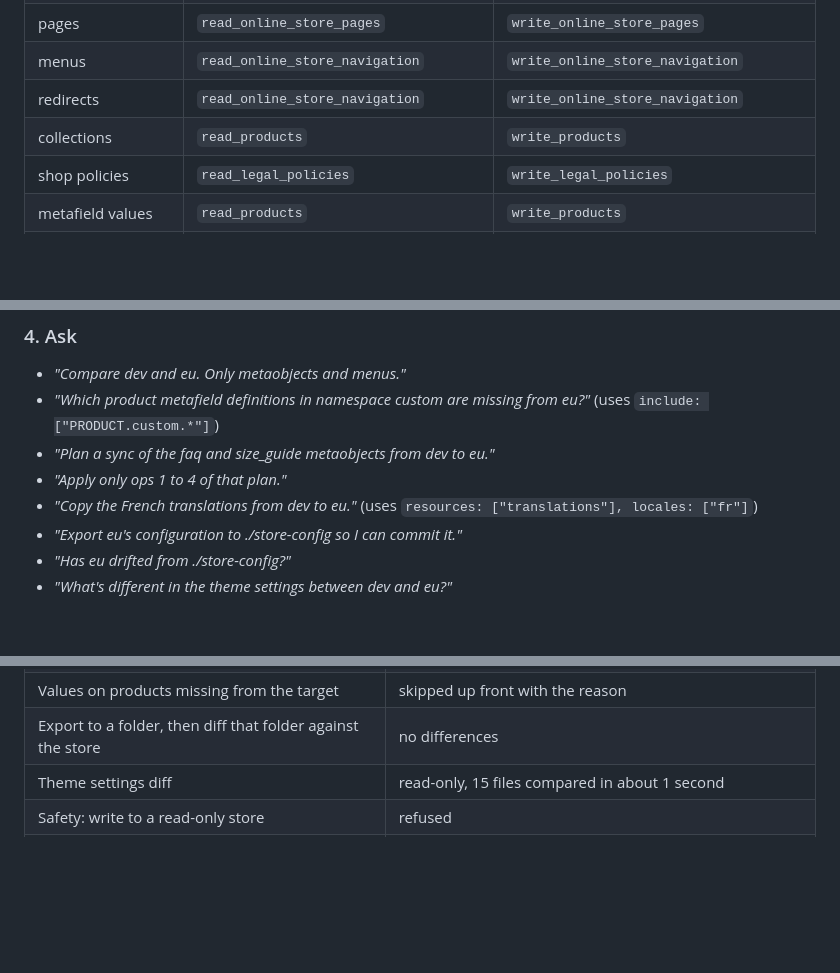
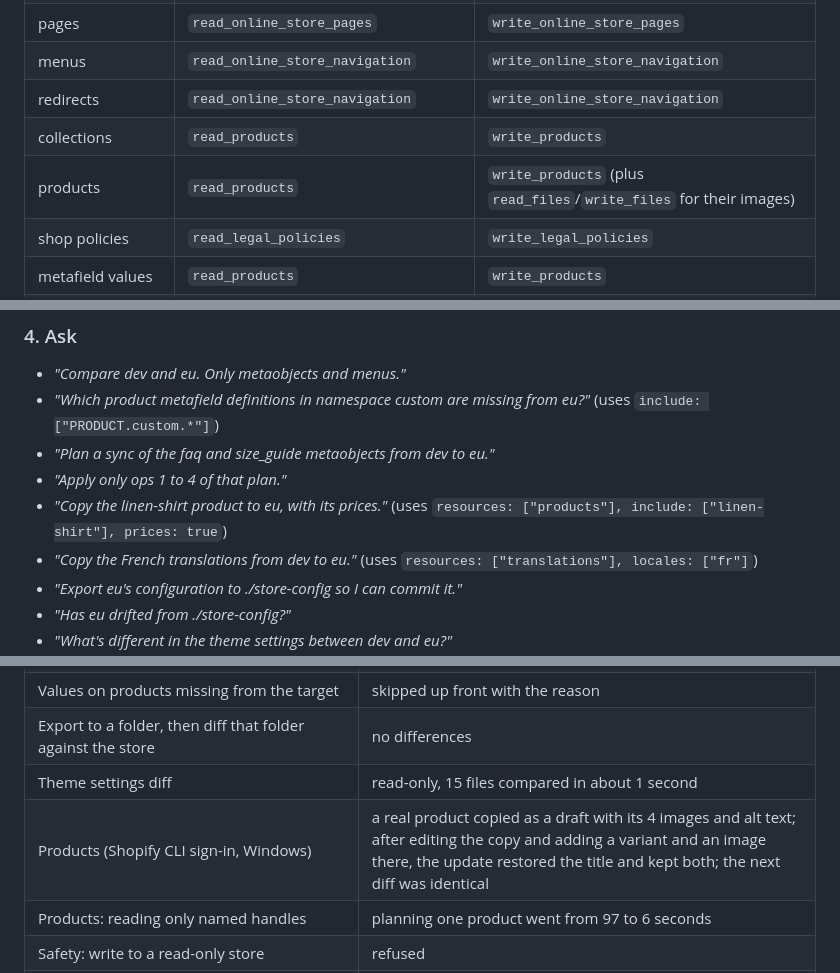
Before and after one commit to ussefidder/shopify-store-sync-mcp, a Markdown page: README.md, 3 parts joined by grey strips. Drawn GitHub-style; folded sections open; blank space fills up the shorter version.

```diff
--- a/README.md
+++ b/README.md
@@ -168,6 +171,7 @@ Client credentials only work on stores in the app's own organization; elsewhere
 | menus | `read_online_store_navigation` | `write_online_store_navigation` |
 | redirects | `read_online_store_navigation` | `write_online_store_navigation` |
 | collections | `read_products` | `write_products` |
+| products | `read_products` | `write_products` (plus `read_files`/`write_files` for their images) |
 | shop policies | `read_legal_policies` | `write_legal_policies` |
 | metafield values | `read_products` | `write_products` |
 | translations | `read_translations`, `read_locales` | `write_translations` |
@@ -292,6 +296,7 @@ claude mcp add shopify-store-sync \
 - *"Which product metafield definitions in namespace custom are missing from eu?"* (uses `include: ["PRODUCT.custom.*"]`)
 - *"Plan a sync of the faq and size_guide metaobjects from dev to eu."*
 - *"Apply only ops 1 to 4 of that plan."*
+- *"Copy the linen-shirt product to eu, with its prices."* (uses `resources: ["products"], include: ["linen-shirt"], prices: true`)
 - *"Copy the French translations from dev to eu."* (uses `resources: ["translations"], locales: ["fr"]`)
 - *"Export eu's configuration to ./store-config so I can commit it."*
 - *"Has eu drifted from ./store-config?"*
@@ -441,6 +446,8 @@ Two references followed from the source store to the target, as the sample sync
 | Values on products missing from the target | skipped up front with the reason |
 | Export to a folder, then diff that folder against the store | no differences |
 | Theme settings diff | read-only, 15 files compared in about 1 second |
+| Products (Shopify CLI sign-in, Windows) | a real product copied as a draft with its 4 images and alt text; after editing the copy and adding a variant and an image there, the update restored the title and kept both; the next diff was identical |
+| Products: reading only named handles | planning one product went from 97 to 6 seconds |
 | Safety: write to a read-only store | refused |
 | Safety: target edited after the plan was made | step skipped, nothing overwritten |
 | Shopify CLI sign-in on Windows (CLI 4.9.4), both stores | `connect` read-only and `--writes`; plan, apply (7 creates incl. file upload and translation), update and re-diff all exact; also through the MCP server over stdio |
```
Also changed, not shown: other parts of README.md (+9 -4 lines), CHANGELOG.md (+10 -0 lines), docs/images/roadmap.png, docs/images/tested.png, docs/images/what-it-syncs.png, 4 other files.
